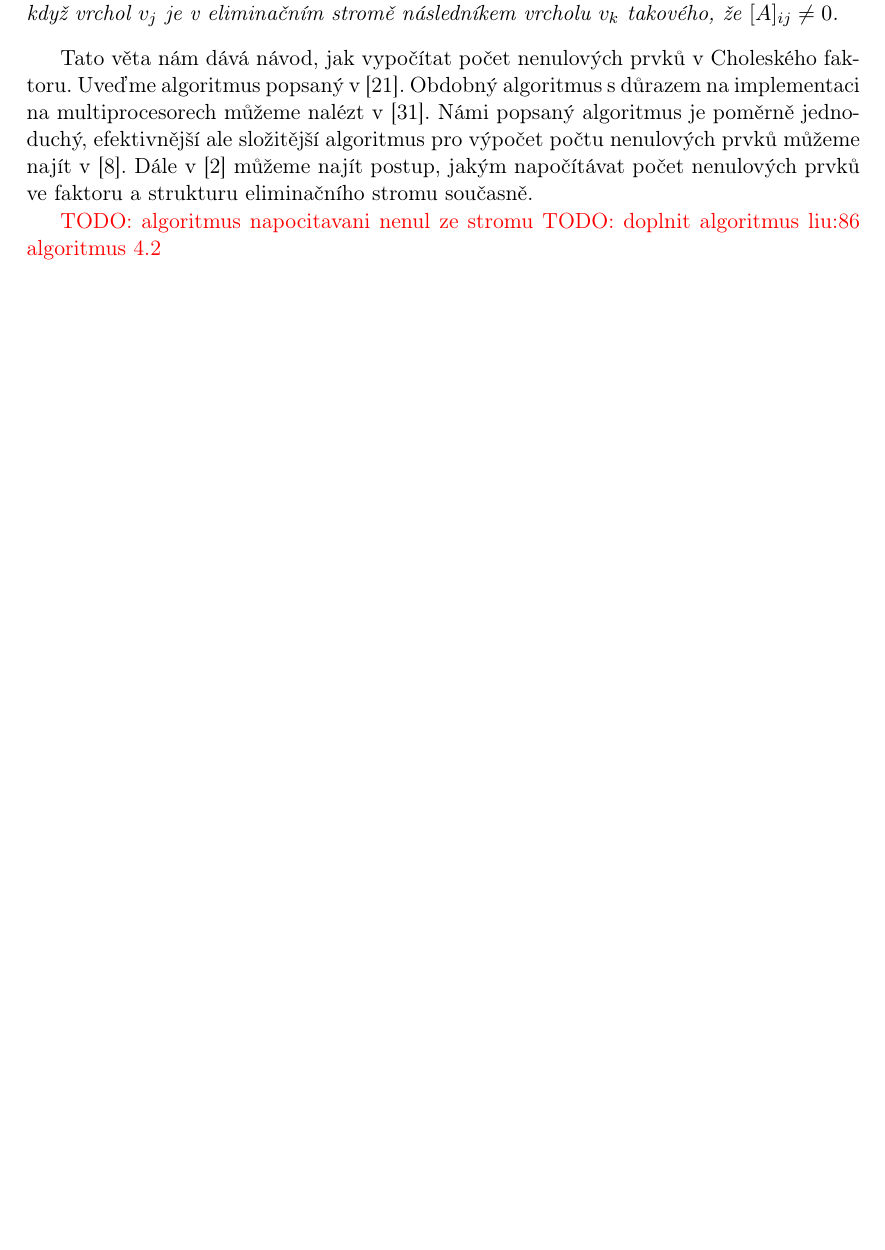
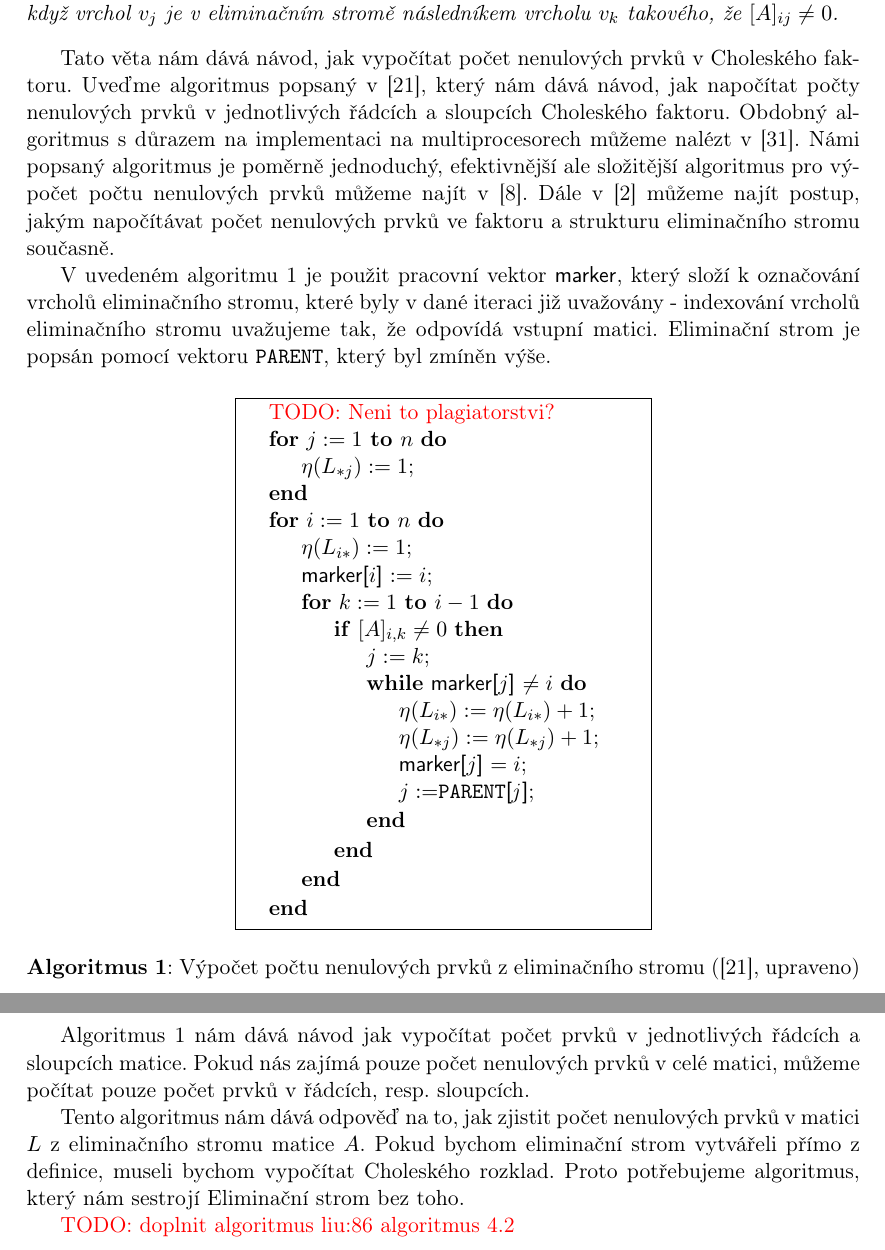
Before and after one commit to matusvla/Diplomka, a LaTeX thesis (text/diplomka.tex): part of page 21 of 28 before the commit and two parts of pages 21 and 22 of 29 after it, the two joined at a grey line, cut so that both start at the same text, the shorter picture padded with empty space. Compiled offline with pdfLaTeX.

Commit message:
Added nonzero cholesky count algorithm

```diff
--- a/text/diplomka.tex
+++ b/text/diplomka.tex
@@ -7,6 +7,8 @@
     \usepackage{amsmath,amssymb,amsfonts,amsthm}
     \usepackage{indentfirst}
     \usepackage{graphicx}
+    \usepackage[boxed]{algorithm2e}
+    \SetKwArray{Marker}{marker}
 
     \usepackage{tikz}
     \usepackage{caption,lipsum}
@@ -684,9 +688,46 @@ Z definice eliminačních stromů je zřejmé, že budou obsahovat velké množs
   Nechť $A$ je řídká, ireducibilní, pozitivně definitní, symetrická matice o rozměrech $n \times n$ s Choleského rozkladem $LL^T$ a nechť $i,j \in \left\{1,\ldots,n \right\}$. Pak $[L]_{ij} \neq 0$ právě tehdy, když vrchol $v_j$ je v eliminačním stromě následníkem vrcholu $v_k$ takového, že $[A]_{ij} \neq 0$.
 \end{theorem}
 
-Tato věta nám dává návod, jak vypočítat počet nenulových prvků v Choleského faktoru. Uveďme algoritmus popsaný v \cite{liu:90}. Obdobný algoritmus s důrazem na implementaci na multiprocesorech můžeme nalézt v \cite{zmgi:88}. Námi popsaný algoritmus je poměrně jednoduchý, efektivnější ale složitější algoritmus pro výpočet počtu nenulových prvků můžeme najít v \cite{gil:94}. Dále v \cite{basm:87} můžeme najít postup, jakým napočítávat počet nenulových prvků ve faktoru a strukturu eliminačního stromu současně.
+Tato věta nám dává návod, jak vypočítat počet nenulových prvků v Choleského faktoru. Uveďme algoritmus popsaný v \cite{liu:90}, který nám dává návod, jak napočítat počty nenulových prvků v jednotlivých řádcích a sloupcích Choleského faktoru. Obdobný algoritmus s důrazem na implementaci na multiprocesorech můžeme nalézt v \cite{zmgi:88}. Námi popsaný algoritmus je poměrně jednoduchý, efektivnější ale složitější algoritmus pro výpočet počtu nenulových prvků můžeme najít v \cite{gil:94}. Dále v \cite{basm:87} můžeme najít postup, jakým napočítávat počet nenulových prvků ve faktoru a strukturu eliminačního stromu současně.
 
-\TODO{algoritmus napocitavani nenul ze stromu}
+V uvedeném algoritmu \ref{nonzerosAlgorithm} je použit pracovní vektor \Marker, který složí k označování vrcholů eliminačního stromu, které byly v dané iteraci již uvažovány - indexování vrcholů eliminačního stromu uvažujeme tak, že odpovídá vstupní matici. Eliminační strom je popsán pomocí vektoru $\texttt{PARENT}$, který byl zmíněn výše.
+
+\begin{figure}[ht]
+  \centering
+  \begin{minipage}{.5\linewidth}
+    \begin{algorithm}[H]
+      \SetAlgoNoLine
+
+      \SetKwArray{Parent}{$\texttt{PARENT}$}
+      \TODO{Neni to plagiatorstvi?}
+
+      \For{$j:=1$ \KwTo $n$}{
+        $\eta(L_{*j}) := 1$\;
+      }
+      \For{$i:=1$ \KwTo $n$}{
+        $\eta(L_{i*}) := 1$\;
+        \Marker{$i$} $ := i$\;
+        \For{$k:=1$ \KwTo $i-1$}{
+          \If{$[A]_{i,k} \neq 0$}{
+            $j:= k$\;
+            \While{\Marker{$j$} $\neq i$}{
+              $\eta(L_{i*}) := \eta(L_{i*}) + 1$\;
+              $\eta(L_{*j}) := \eta(L_{*j}) + 1$\;
+              \Marker{$j$} $=i$\;
+              $j := $\Parent{j}\;
+            }
+          }
+        }
+      }
+    \end{algorithm}
+  \end{minipage}
+  \captionof{algocf}{Výpočet počtu nenulových prvků z eliminačního stromu (\cite{liu:90}, upraveno) \label{nonzerosAlgorithm}}
+\end{figure}
+
+Algoritmus \ref{nonzerosAlgorithm} nám dává návod jak vypočítat počet prvků v jednotlivých řádcích a sloupcích matice. Pokud nás zajímá pouze počet nenulových prvků v celé matici, můžeme počítat pouze počet prvků v řádcích, resp. sloupcích.
+
+Tento algoritmus nám dává odpověď na to, jak zjistit počet nenulových prvků v matici $L$ z eliminačního stromu matice $A$. Pokud bychom eliminační strom vytvářeli přímo z definice, museli bychom vypočítat Choleského rozklad. Proto potřebujeme algoritmus, který nám sestrojí Eliminační strom bez toho.
+
 \TODO{doplnit algoritmus liu:86 algoritmus 4.2}
 
 %----------------------------------------------------------------------
```
Also changed, not shown: text/diplomka.pdf, text/diplomka.tex (6 more changed lines).
